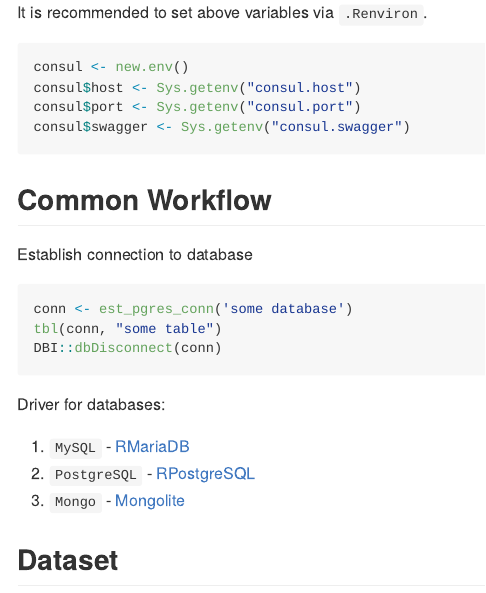
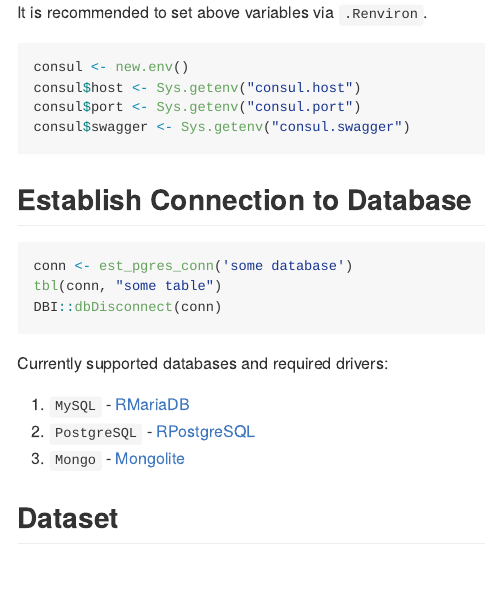
Before and after one commit to ZhangJieYeahBuddy/knowboxr, an R Markdown document (README.Rmd): the page in a window 1100 px wide, from 510 px down. The pictures show the output file README.md that the author committed with the source, drawn offline in the style of GitHub; badge pictures from the web are left out.

Commit message:
Update README

````diff
--- a/README.Rmd
+++ b/README.Rmd
@@ -40,9 +40,7 @@ consul$swagger <- Sys.getenv("consul.swagger")
 ```
 
 
-## Common Workflow
-
-Establish connection to database
+## Establish Connection to Database
 
 ```{r}
 conn <- est_pgres_conn('some database')
@@ -50,7 +48,7 @@ tbl(conn, "some table")
 DBI::dbDisconnect(conn)
 ```
 
-Driver for databases:
+Currently supported databases and required drivers:
 
 1. `MySQL` - [RMariaDB](https://github.com/r-dbi/RMariaDB)
 2. `PostgreSQL` - [RPostgreSQL](https://github.com/r-dbi/RPostgres)
````
Also changed, not shown: README.md.
